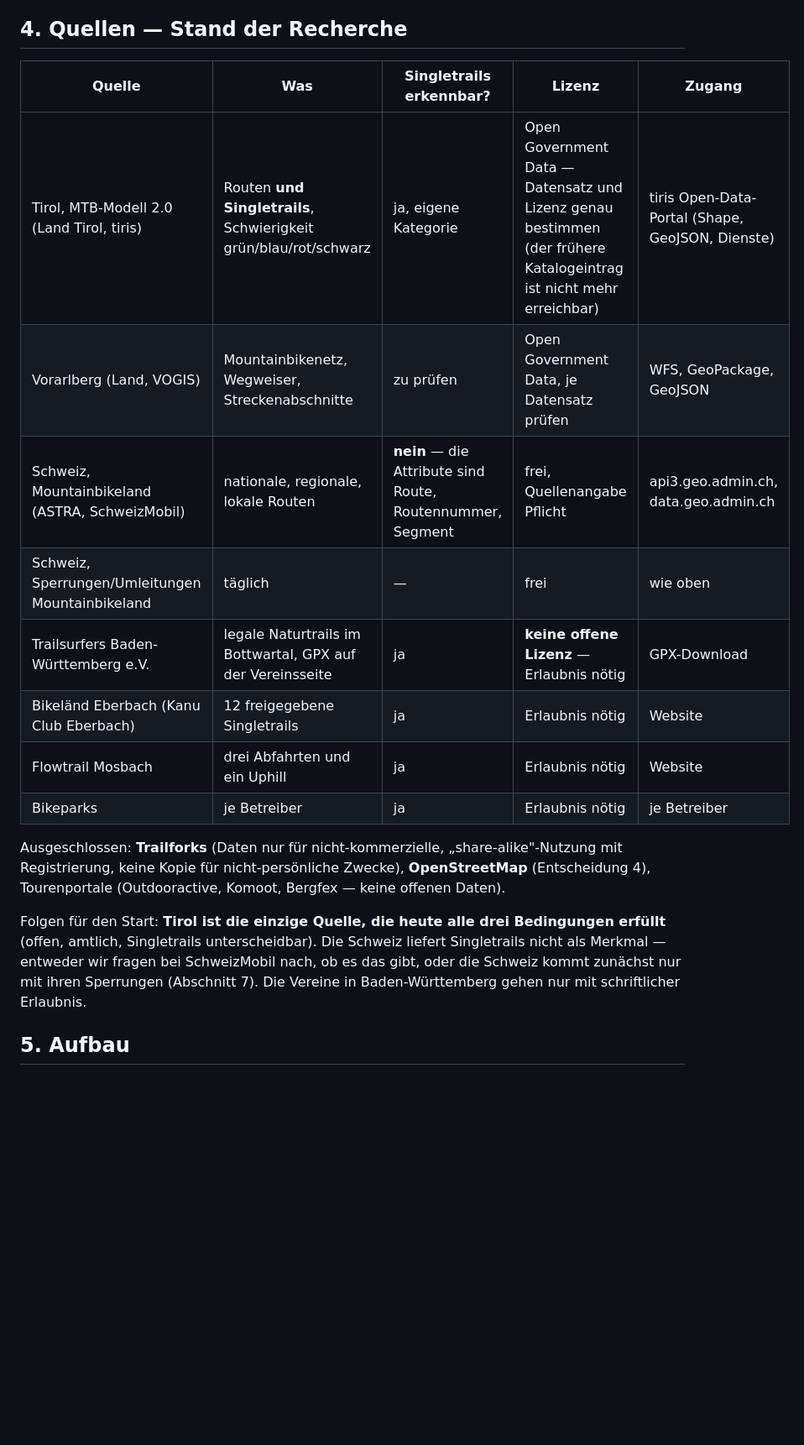
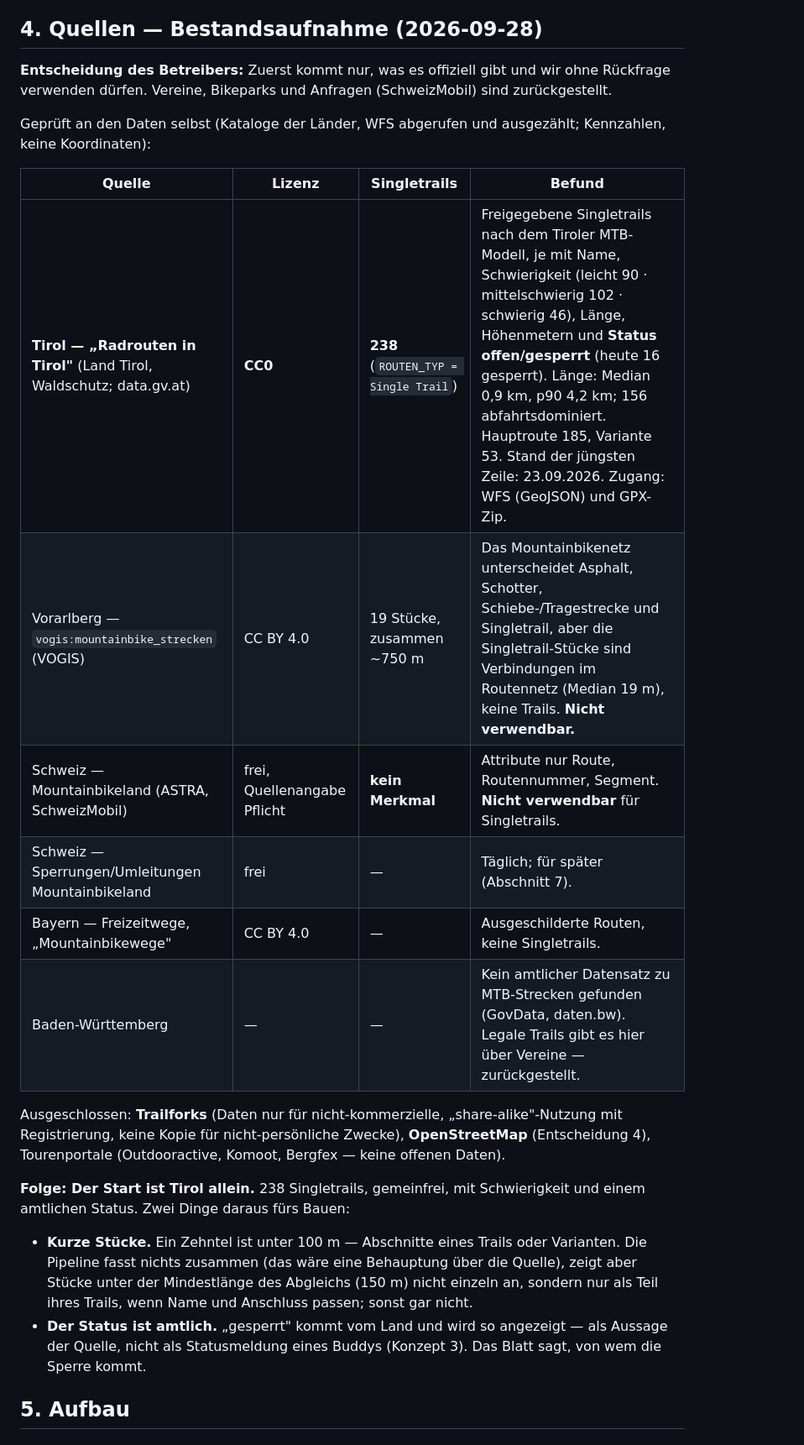
Before and after one commit to MacBuchi/TrailBuddy, a Markdown page: docs/konzept-offizielle-trails.md, the part around one of its changes. Shown at 84% size. Rendered like a GitHub page; blank space fills up the shorter version.

```diff
--- a/docs/konzept-offizielle-trails.md
+++ b/docs/konzept-offizielle-trails.md
@@ -50,30 +52,41 @@ an der Beiträge von Nutzern hängen. Konzept 3 („sichtbar ist, was
 jemand GEFAHREN ist") gälte nicht mehr. Die getrennte Ebene hat keinen
 dieser Nachteile.
 
-## 4. Quellen — Stand der Recherche
+## 4. Quellen — Bestandsaufnahme (2026-09-28)
 
-| Quelle | Was | Singletrails erkennbar? | Lizenz | Zugang |
-|---|---|---|---|---|
-| Tirol, MTB-Modell 2.0 (Land Tirol, tiris) | Routen **und Singletrails**, Schwierigkeit grün/blau/rot/schwarz | ja, eigene Kategorie | Open Government Data — Datensatz und Lizenz genau bestimmen (der frühere Katalogeintrag ist nicht mehr erreichbar) | tiris Open-Data-Portal (Shape, GeoJSON, Dienste) |
-| Vorarlberg (Land, VOGIS) | Mountainbikenetz, Wegweiser, Streckenabschnitte | zu prüfen | Open Government Data, je Datensatz prüfen | WFS, GeoPackage, GeoJSON |
-| Schweiz, Mountainbikeland (ASTRA, SchweizMobil) | nationale, regionale, lokale Routen | **nein** — die Attribute sind Route, Routennummer, Segment | frei, Quellenangabe Pflicht | api3.geo.admin.ch, data.geo.admin.ch |
-| Schweiz, Sperrungen/Umleitungen Mountainbikeland | täglich | — | frei | wie oben |
-| Trailsurfers Baden-Württemberg e.V. | legale Naturtrails im Bottwartal, GPX auf der Vereinsseite | ja | **keine offene Lizenz** — Erlaubnis nötig | GPX-Download |
-| Bikeländ Eberbach (Kanu Club Eberbach) | 12 freigegebene Singletrails | ja | Erlaubnis nötig | Website |
-| Flowtrail Mosbach | drei Abfahrten und ein Uphill | ja | Erlaubnis nötig | Website |
-| Bikeparks | je Betreiber | ja | Erlaubnis nötig | je Betreiber |
+**Entscheidung des Betreibers:** Zuerst kommt nur, was es offiziell
+gibt und wir ohne Rückfrage verwenden dürfen. Vereine, Bikeparks und
+Anfragen (SchweizMobil) sind zurückgestellt.
+
+Geprüft an den Daten selbst (Kataloge der Länder, WFS abgerufen und
+ausgezählt; Kennzahlen, keine Koordinaten):
+
+| Quelle | Lizenz | Singletrails | Befund |
+|---|---|---|---|
+| **Tirol — „Radrouten in Tirol"** (Land Tirol, Waldschutz; data.gv.at) | **CC0** | **238** (`ROUTEN_TYP = Single Trail`) | Freigegebene Singletrails nach dem Tiroler MTB-Modell, je mit Name, Schwierigkeit (leicht 90 · mittelschwierig 102 · schwierig 46), Länge, Höhenmetern und **Status offen/gesperrt** (heute 16 gesperrt). Länge: Median 0,9 km, p90 4,2 km; 156 abfahrtsdominiert. Hauptroute 185, Variante 53. Stand der jüngsten Zeile: 23.09.2026. Zugang: WFS (GeoJSON) und GPX-Zip. |
+| Vorarlberg — `vogis:mountainbike_strecken` (VOGIS) | CC BY 4.0 | 19 Stücke, zusammen ~750 m | Das Mountainbikenetz unterscheidet Asphalt, Schotter, Schiebe-/Tragestrecke und Singletrail, aber die Singletrail-Stücke sind Verbindungen im Routennetz (Median 19 m), keine Trails. **Nicht verwendbar.** |
+| Schweiz — Mountainbikeland (ASTRA, SchweizMobil) | frei, Quellenangabe Pflicht | **kein Merkmal** | Attribute nur Route, Routennummer, Segment. **Nicht verwendbar** für Singletrails. |
+| Schweiz — Sperrungen/Umleitungen Mountainbikeland | frei | — | Täglich; für später (Abschnitt 7). |
+| Bayern — Freizeitwege, „Mountainbikewege" | CC BY 4.0 | — | Ausgeschilderte Routen, keine Singletrails. |
+| Baden-Württemberg | — | — | Kein amtlicher Datensatz zu MTB-Strecken gefunden (GovData, daten.bw). Legale Trails gibt es hier über Vereine — zurückgestellt. |
 
 Ausgeschlossen: **Trailforks** (Daten nur für nicht-kommerzielle,
 „share-alike"-Nutzung mit Registrierung, keine Kopie für
 nicht-persönliche Zwecke), **OpenStreetMap** (Entscheidung 4),
 Tourenportale (Outdooractive, Komoot, Bergfex — keine offenen Daten).
 
-Folgen für den Start: **Tirol ist die einzige Quelle, die heute alle
-drei Bedingungen erfüllt** (offen, amtlich, Singletrails unterscheidbar).
-Die Schweiz liefert Singletrails nicht als Merkmal — entweder wir fragen
-bei SchweizMobil nach, ob es das gibt, oder die Schweiz kommt zunächst
-nur mit ihren Sperrungen (Abschnitt 7). Die Vereine in
-Baden-Württemberg gehen nur mit schriftlicher Erlaubnis.
+**Folge: Der Start ist Tirol allein.** 238 Singletrails, gemeinfrei,
+mit Schwierigkeit und einem amtlichen Status. Zwei Dinge daraus fürs
+Bauen:
+
+- **Kurze Stücke.** Ein Zehntel ist unter 100 m — Abschnitte eines
+  Trails oder Varianten. Die Pipeline fasst nichts zusammen (das wäre
+  eine Behauptung über die Quelle), zeigt aber Stücke unter der
+  Mindestlänge des Abgleichs (150 m) nicht einzeln an, sondern nur als
+  Teil ihres Trails, wenn Name und Anschluss passen; sonst gar nicht.
+- **Der Status ist amtlich.** „gesperrt" kommt vom Land und wird so
+  angezeigt — als Aussage der Quelle, nicht als Statusmeldung eines
+  Buddys (Konzept 3). Das Blatt sagt, von wem die Sperre kommt.
 
 ## 5. Aufbau
 
```
Also changed, not shown: other parts of docs/konzept-offizielle-trails.md (+25 -25 lines).
